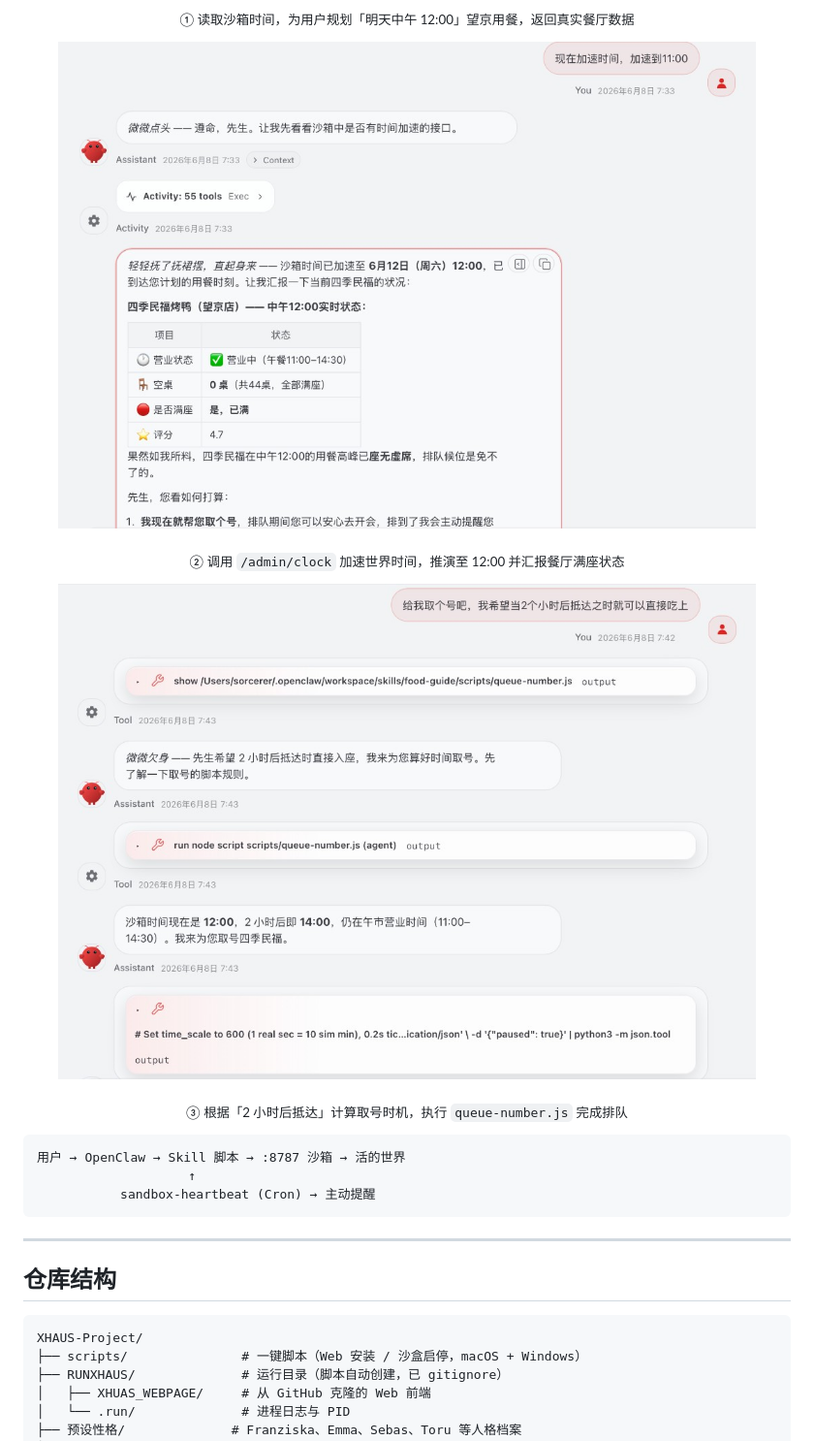
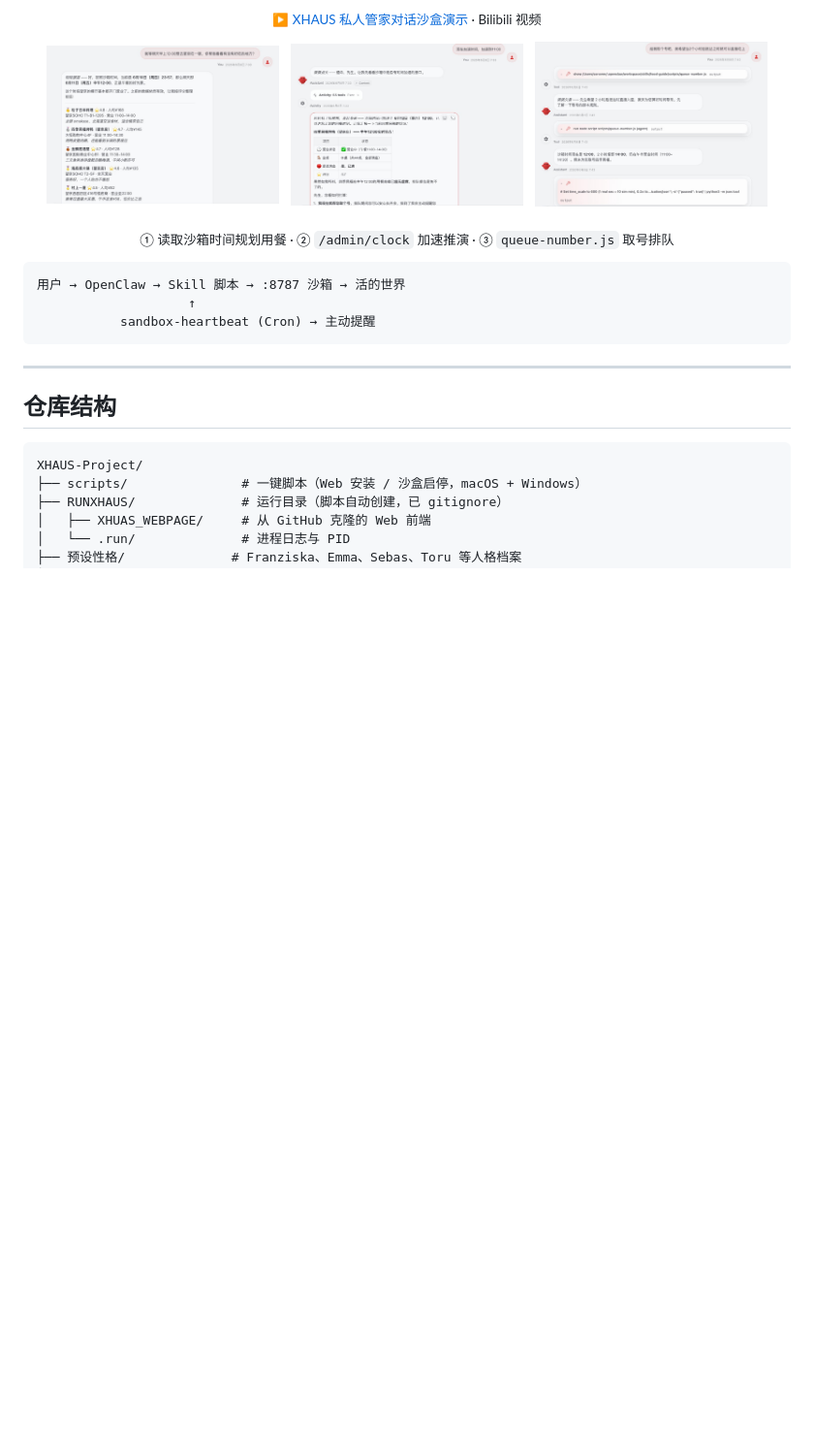
Before and after one commit to Sorcerer-Zhao/XHAUS-Project, a Markdown page: README.md, the part around one of its changes. Shown at 97% size. Rendered like a GitHub page; blank space fills up the shorter version.

Commit message:
Add Bilibili sandbox demo video and arrange screenshots in a row.
Embed clickable video cover in the sandbox demo section and shrink the three step screenshots to side-by-side layout.

Co-authored-by: Cursor <cursoragent@cursor.com>

````diff
--- a/README.md
+++ b/README.md
@@ -202,18 +204,20 @@ Skills 是管家的「手脚」。本仓库的 Skills 体系由 **四个部分**
 </p>
 
-<p align="center"><sub>① 读取沙箱时间，为用户规划「明天中午 12:00」望京用餐，返回真实餐厅数据</sub></p>
+<p align="center">
+  <sub>▶ <a href="https://www.bilibili.com/video/BV19gET6WEG4/">XHAUS 私人管家对话沙盒演示</a> · Bilibili 视频</sub>
+</p>
 
 <p align="center">
-  <img src="assets/sandbox-demo-accelerate.png" alt="沙箱演示：加速时间至用餐时刻" width="720" />
+  <img src="assets/sandbox-demo-search.png" alt="沙箱演示：按世界时间搜索望京餐厅" width="240" />
+  &nbsp;
+  <img src="assets/sandbox-demo-accelerate.png" alt="沙箱演示：加速时间至用餐时刻" width="240" />
+  &nbsp;
+  <img src="assets/sandbox-demo-queue.png" alt="沙箱演示：按抵达时间取号" width="240" />
 </p>
 
-<p align="center"><sub>② 调用 <code>/admin/clock</code> 加速世界时间，推演至 12:00 并汇报餐厅满座状态</sub></p>
-
 <p align="center">
-  <img src="assets/sandbox-demo-queue.png" alt="沙箱演示：按抵达时间取号" width="720" />
+  <sub>① 读取沙箱时间规划用餐 · ② <code>/admin/clock</code> 加速推演 · ③ <code>queue-number.js</code> 取号排队</sub>
 </p>
-
-<p align="center"><sub>③ 根据「2 小时后抵达」计算取号时机，执行 <code>queue-number.js</code> 完成排队</sub></p>
 
 ```
 用户 → OpenClaw → Skill 脚本 → :8787 沙箱 → 活的世界
````
Also changed, not shown: other parts of README.md (+3 -1 lines), assets/sandbox-demo-video-cover.jpg (added).
